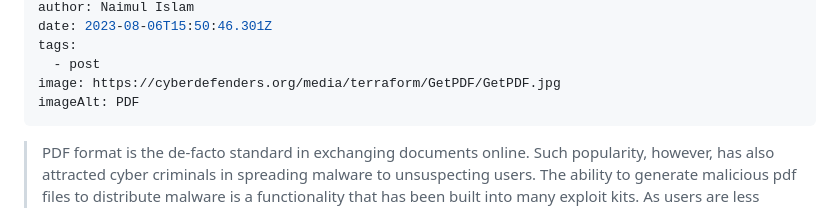
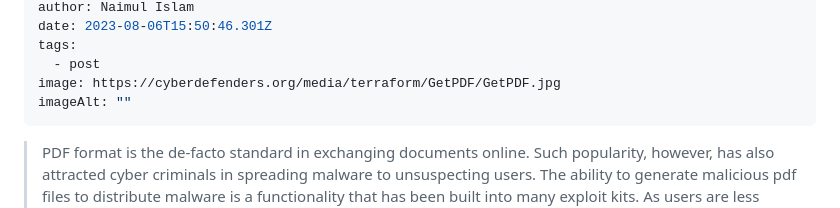
Before and after one commit to NaimulIslam9m/11ty-Blog, a Markdown page: src/blog/2023-08-06-getpdf.md, the part around the change. Drawn GitHub-style.

Commit message:
Update Blog “2023-08-06-getpdf”

```diff
--- a/src/blog/2023-08-06-getpdf.md
+++ b/src/blog/2023-08-06-getpdf.md
@@ -11,7 +11,7 @@ date: 2023-08-06T15:50:46.301Z
 tags:
   - post
 image: https://cyberdefenders.org/media/terraform/GetPDF/GetPDF.jpg
-imageAlt: PDF
+imageAlt: ""
 ---
 > PDF format is the de-facto standard in exchanging documents online. Such popularity, however, has also attracted cyber criminals in spreading malware to unsuspecting users. The ability to generate malicious pdf files to distribute malware is a functionality that has been built into many exploit kits. As users are less cautious about opening PDF files, the malicious PDF file has become quite a successful attack vector.
 > The network traffic is captured in lala.pcap contains network traffic related to a typical malicious PDF file attack, in which an unsuspecting user opens a compromised web page, which redirects the user’s web browser to a URL of a malicious PDF file. As the PDF plug-in of the browser opens the PDF, the unpatched version of Adobe Acrobat Reader is exploited and, as a result, downloads and silently installs malware on the user’s machine.
```
